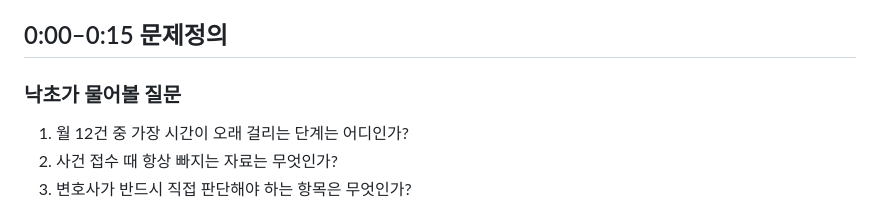
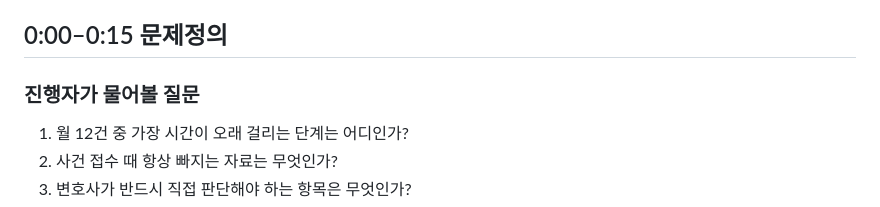
Before and after one commit to waterfirst/fde-codex-lawyer, a Markdown page: WORKSHOP_RUNBOOK.md, the part around the change. GitHub-like rendering.

```diff
--- a/WORKSHOP_RUNBOOK.md
+++ b/WORKSHOP_RUNBOOK.md
@@ -16,7 +16,7 @@ _Local Python × Codex × 법제처 MCP × 파산전문 변호사 업무 자동
 
 ## 0:00–0:15 문제정의
 
-### 낙초가 물어볼 질문
+### 진행자가 물어볼 질문
 
 1. 월 12건 중 가장 시간이 오래 걸리는 단계는 어디인가?
 2. 사건 접수 때 항상 빠지는 자료는 무엇인가?
```
Also changed, not shown: README.md (+1 -1 lines).
